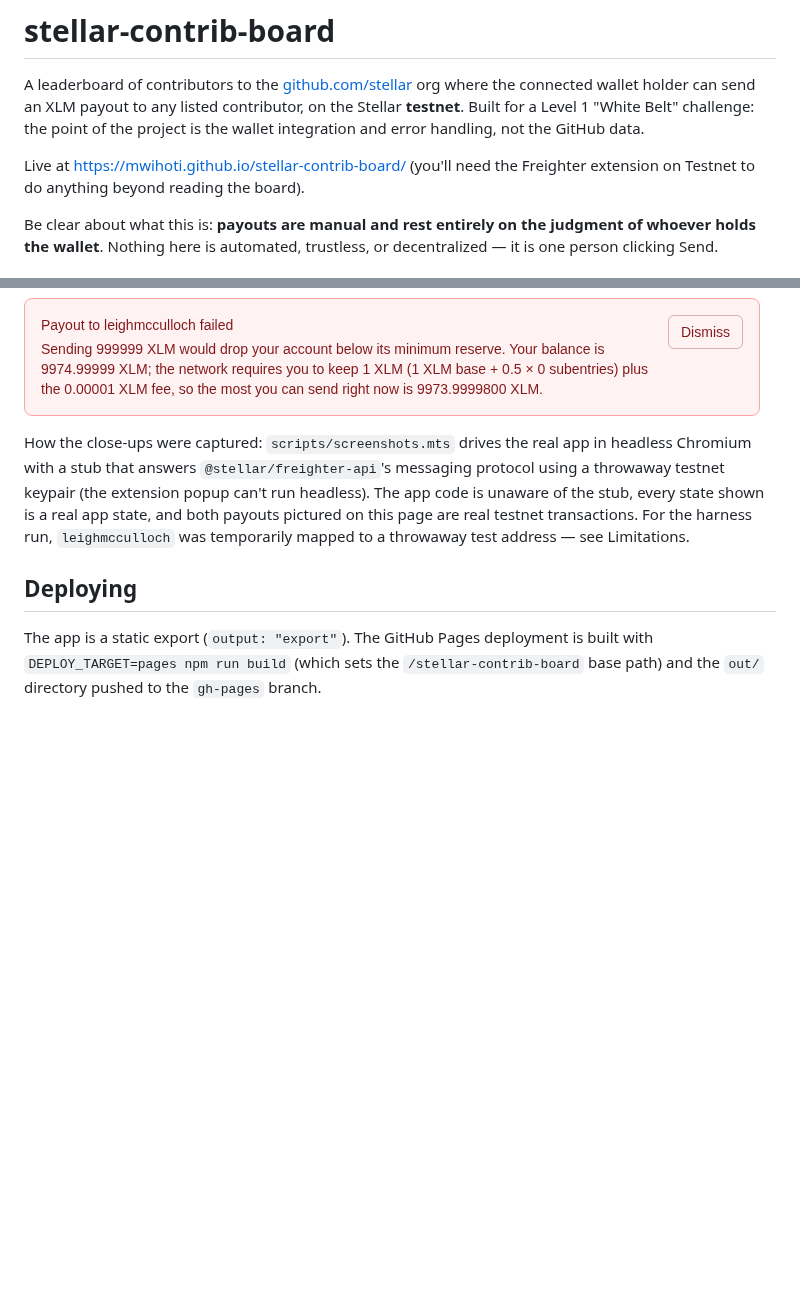
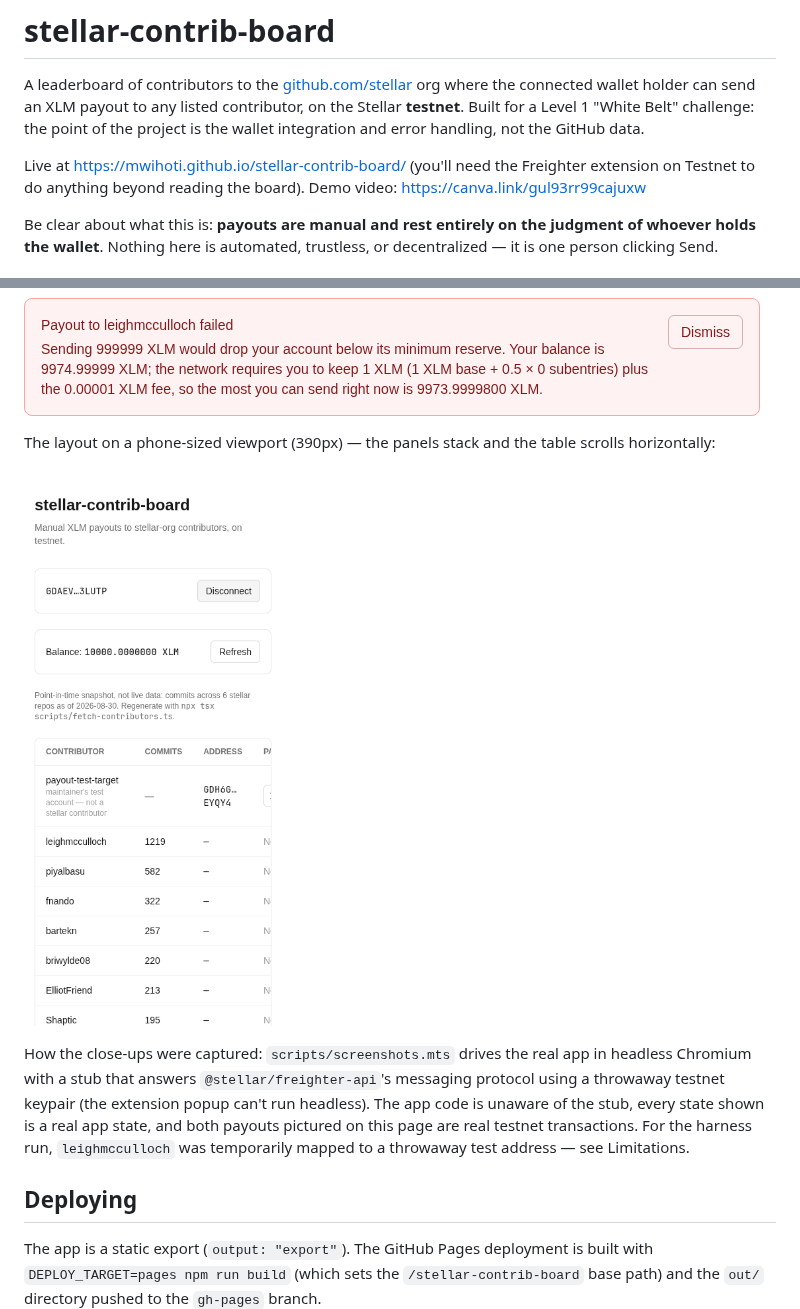
Before and after one commit to mwihoti/stellar-contrib-board, a Markdown page: README.md, 2 parts joined by grey strips. Rendered like a GitHub page; pictures changed too: docs/screenshots/05-mobile.png (added); blank space fills up the shorter version.

Commit message:
add demo video link and mobile screenshot

```diff
--- a/README.md
+++ b/README.md
@@ -8,6 +8,7 @@ handling, not the GitHub data.
 
 Live at https://mwihoti.github.io/stellar-contrib-board/ (you'll need the
 Freighter extension on Testnet to do anything beyond reading the board).
+Demo video: https://canva.link/gul93rr99cajuxw
 
 Be clear about what this is: **payouts are manual and rest entirely on the
 judgment of whoever holds the wallet**. Nothing here is automated, trustless,
@@ -71,6 +72,11 @@ What the user sees when a send is blocked — here the minimum-balance reserve
 check, enforced client-side before anything is signed:
 
 ![Blocked by reserve check](docs/screenshots/04-blocked-reserve.png)
+
+The layout on a phone-sized viewport (390px) — the panels stack and the table
+scrolls horizontally:
+
+![Mobile viewport](docs/screenshots/05-mobile.png)
 
 How the close-ups were captured: `scripts/screenshots.mts` drives the real
 app in headless Chromium with a stub that answers `@stellar/freighter-api`'s
```
Also changed, not shown: 1 other file.
